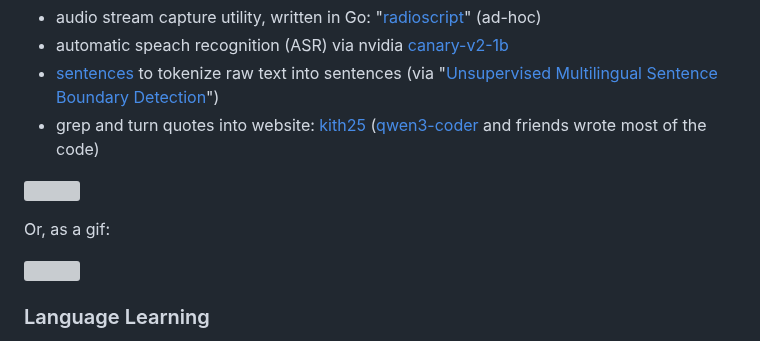
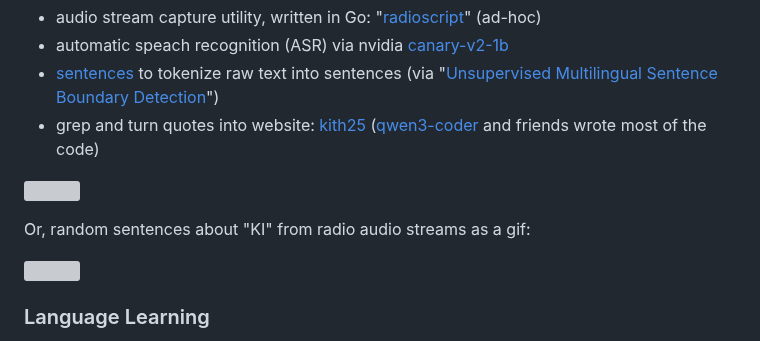
Before and after one commit to miku/localai-kith-2025, a Markdown page: README.md, the part around the change. Rendered like a GitHub page; grey boxes are pictures that could not be loaded.

Commit message:
update notes

```diff
--- a/README.md
+++ b/README.md
@@ -349,7 +349,7 @@ Workflow for citation graph:
 
 ![](static/screenshot-2025-11-21-033206.png)
 
-Or, as a gif:
+Or, random sentences about "KI" from radio audio streams as a gif:
 
 ![](static/kith-2025-radio.gif)
 
```
